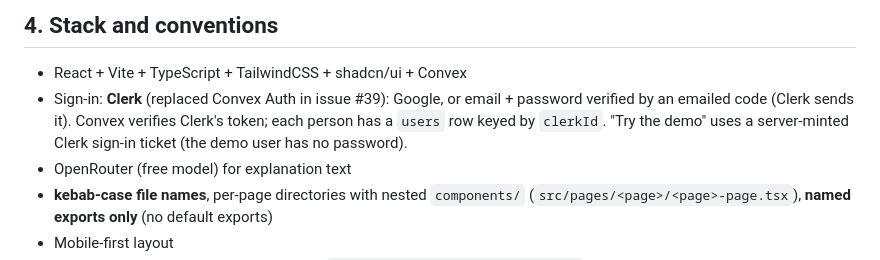
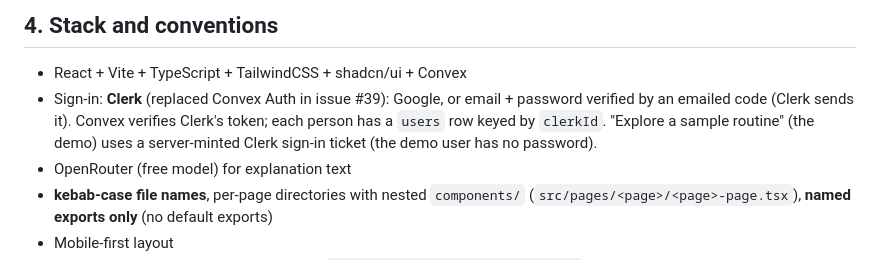
Before and after one commit to Nana-Kojo801/skinify, a Markdown page: CLAUDE.md, the part around the change. Drawn GitHub-style.

```diff
--- a/CLAUDE.md
+++ b/CLAUDE.md
@@ -49,7 +49,7 @@ Mobile-first PWA where a user logs skincare products, scans their face weekly (2
 ## 4. Stack and conventions
 
 - React + Vite + TypeScript + TailwindCSS + shadcn/ui + Convex
-- Sign-in: **Clerk** (replaced Convex Auth in issue #39): Google, or email + password verified by an emailed code (Clerk sends it). Convex verifies Clerk's token; each person has a `users` row keyed by `clerkId`. "Try the demo" uses a server-minted Clerk sign-in ticket (the demo user has no password).
+- Sign-in: **Clerk** (replaced Convex Auth in issue #39): Google, or email + password verified by an emailed code (Clerk sends it). Convex verifies Clerk's token; each person has a `users` row keyed by `clerkId`. "Explore a sample routine" (the demo) uses a server-minted Clerk sign-in ticket (the demo user has no password).
 - OpenRouter (free model) for explanation text
 - **kebab-case file names**, per-page directories with nested `components/` (`src/pages/<page>/<page>-page.tsx`), **named exports only** (no default exports)
 - Mobile-first layout
```
Also changed, not shown: README.md (+25 -5 lines), docs/screenshots/overview.jpg (added), docs/screenshots/phones.jpg (added), docs/screenshots/report.jpg (added), docs/screenshots/verdict-working.jpg (added), 1 other file.
